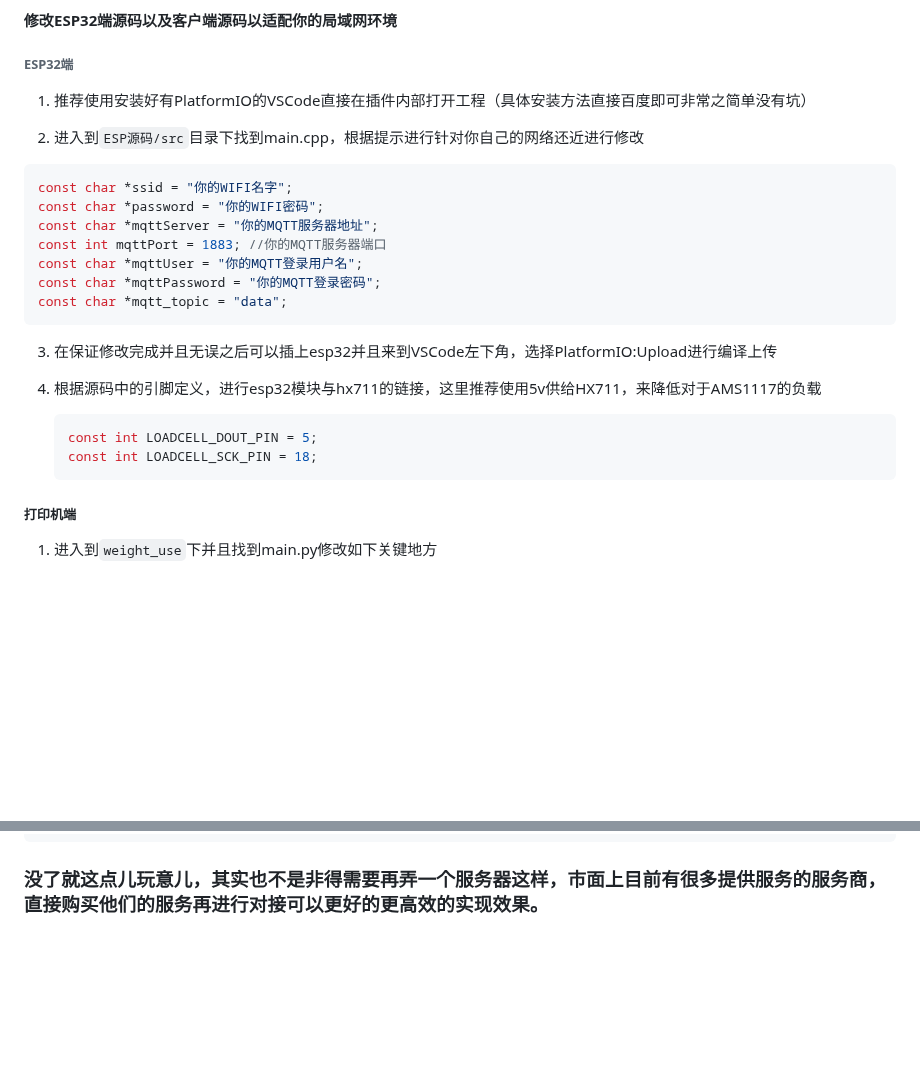
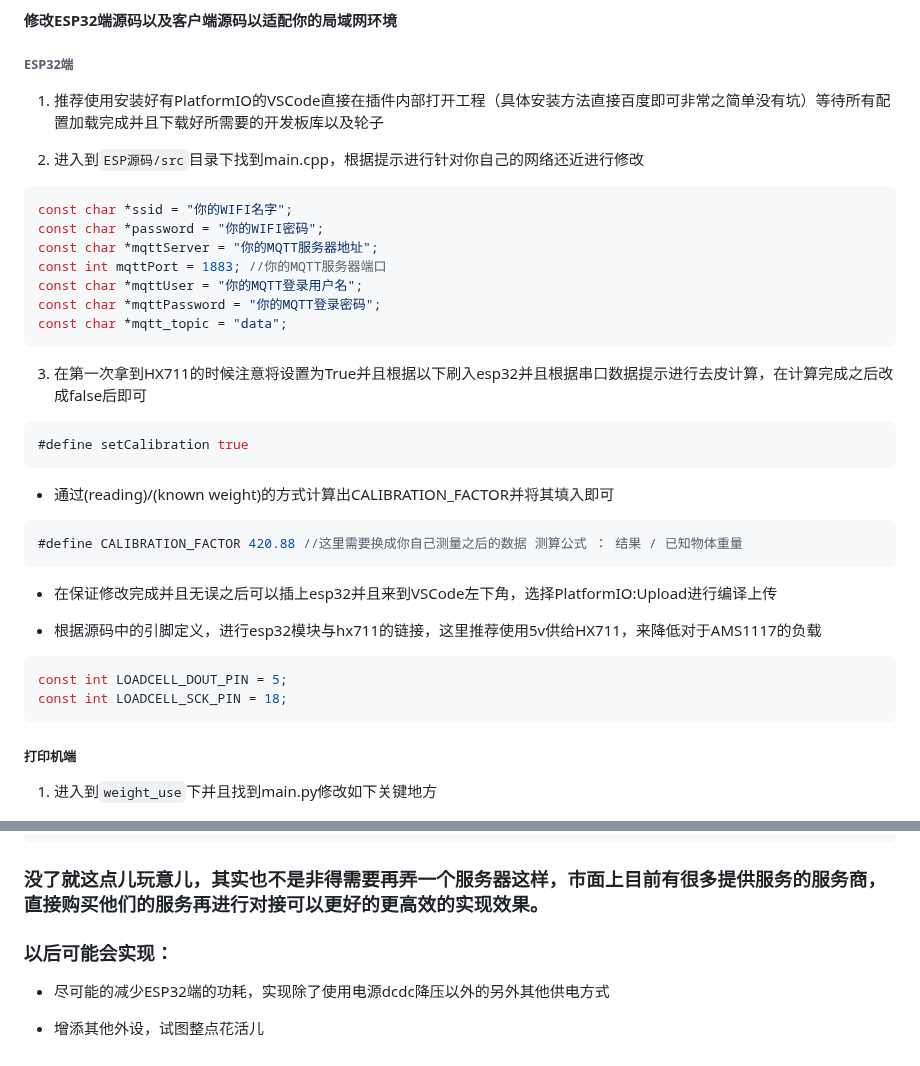
Before and after one commit to MrFlyer/HX711-Weight, a Markdown page: README.md, 2 parts joined by grey strips. Rendered like a GitHub page; blank space fills up the shorter version.

Commit message:
补全缺少的部分

````diff
--- a/README.md
+++ b/README.md
@@ -103,7 +101,7 @@ docker-compose up -d
 
 ###### ESP32端
 
-1. 推荐使用安装好有PlatformIO的VSCode直接在插件内部打开工程（具体安装方法直接百度即可非常之简单没有坑）
+1. 推荐使用安装好有PlatformIO的VSCode直接在插件内部打开工程（具体安装方法直接百度即可非常之简单没有坑）等待所有配置加载完成并且下载好所需要的开发板库以及轮子
 
 2. 进入到`ESP源码/src`目录下找到main.cpp，根据提示进行针对你自己的网络还近进行修改
 
@@ -117,14 +115,26 @@ const char *mqttPassword = "你的MQTT登录密码";
 const char *mqtt_topic = "data";
 ```
 
-3. 在保证修改完成并且无误之后可以插上esp32并且来到VSCode左下角，选择PlatformIO:Upload进行编译上传
+3. 在第一次拿到HX711的时候注意将设置为True并且根据以下刷入esp32并且根据串口数据提示进行去皮计算，在计算完成之后改成false后即可
 
-4. 根据源码中的引脚定义，进行esp32模块与hx711的链接，这里推荐使用5v供给HX711，来降低对于AMS1117的负载
+```cpp
+#define setCalibration true
+```
 
-   ```cpp
-   const int LOADCELL_DOUT_PIN = 5;
-   const int LOADCELL_SCK_PIN = 18;
-   ```
+- 通过(reading)/(known weight)的方式计算出CALIBRATION_FACTOR并将其填入即可
+
+```cpp
+#define CALIBRATION_FACTOR 420.88 //这里需要换成你自己测量之后的数据 测算公式 ： 结果 / 已知物体重量
+```
+
+- 在保证修改完成并且无误之后可以插上esp32并且来到VSCode左下角，选择PlatformIO:Upload进行编译上传
+
+- 根据源码中的引脚定义，进行esp32模块与hx711的链接，这里推荐使用5v供给HX711，来降低对于AMS1117的负载
+
+```cpp
+const int LOADCELL_DOUT_PIN = 5;
+const int LOADCELL_SCK_PIN = 18;
+```
 
 ##### 打印机端
 
@@ -159,3 +169,9 @@ max_temp: 11000          #上限
 ```
 
 ### 没了就这点儿玩意儿，其实也不是非得需要再弄一个服务器这样，市面上目前有很多提供服务的服务商，直接购买他们的服务再进行对接可以更好的更高效的实现效果。
+
+### 以后可能会实现：
+
+- 尽可能的减少ESP32端的功耗，实现除了使用电源dcdc降压以外的另外其他供电方式
+
+- 增添其他外设，试图整点花活儿
````
Also changed, not shown: other parts of README.md (+0 -2 lines).
